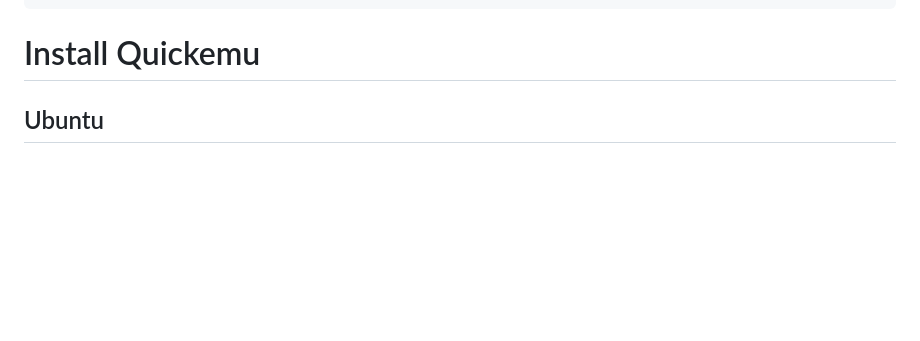
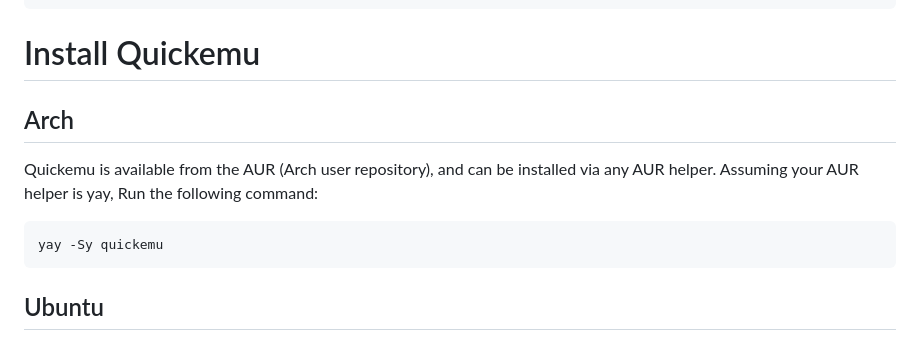
Before and after one commit to quickemu-project/quickemu, a Markdown page: README.md, the part around the change. Rendered like a GitHub page; blank space fills up the shorter version.

Commit message:
Added install instructions for arch

````diff
--- a/README.md
+++ b/README.md
@@ -143,6 +143,16 @@ sudo apt install quickgui
 ```
 
 # Install Quickemu
+
+## Arch
+
+Quickemu is available from the AUR (Arch user repository), and can be installed via any AUR helper.
+Assuming your AUR helper is yay,
+Run the following command:
+
+```bash
+yay -Sy quickemu
+```
 
 ## Ubuntu
 
````
